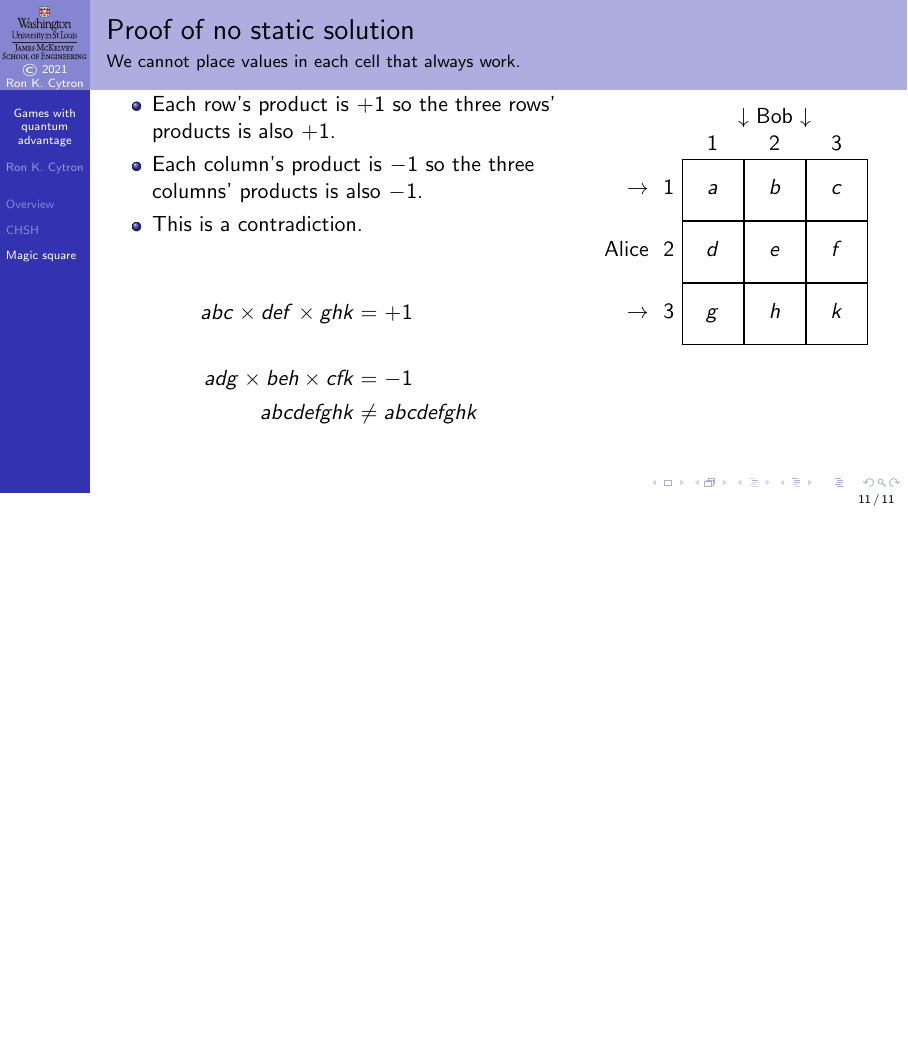
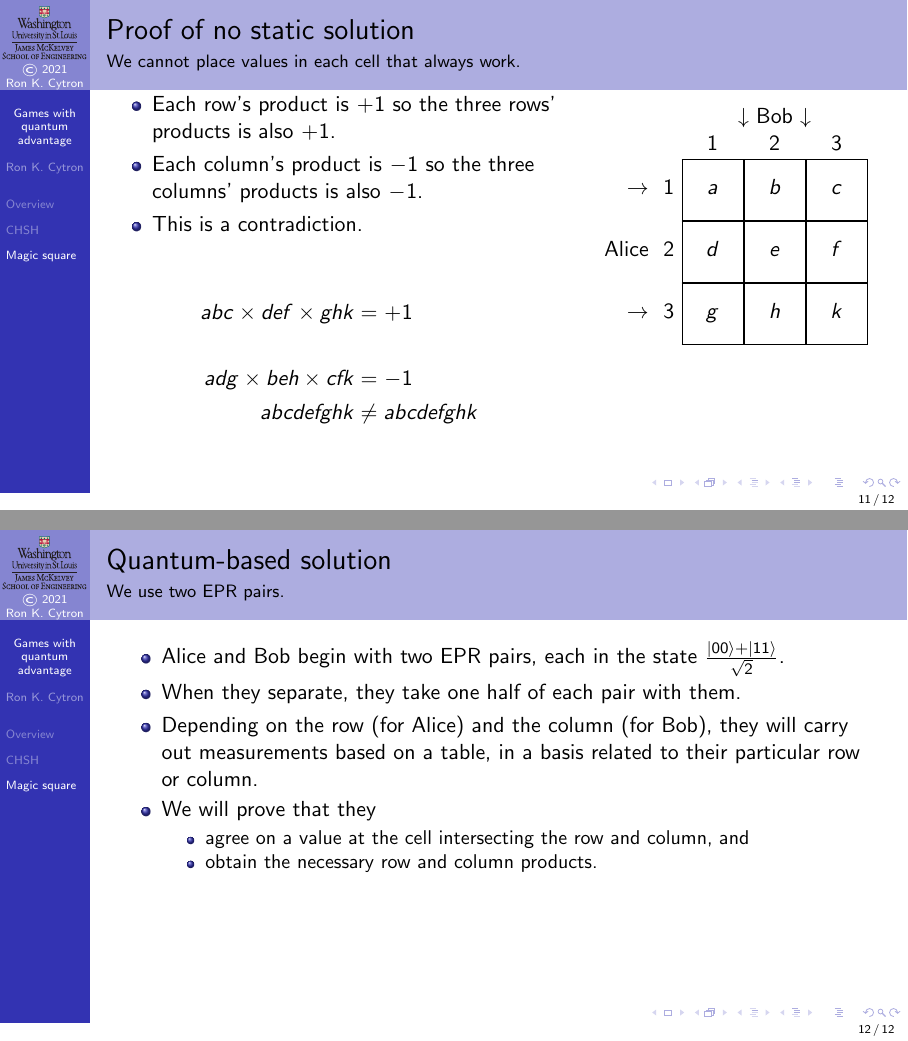
Before and after one commit to ProfRonCytron/ZeboCopy, LaTeX slides (single.tex, which reads 12.tex): page 67 of 67 before the commit and pages 67 and 73 of 73 after it, the two joined at a grey line, the shorter picture padded with empty space. Compiled offline with pdfLaTeX.

Commit message:
Update on Overleaf.

```diff
--- a/12.tex
+++ b/12.tex
@@ -298,4 +298,19 @@ The quantum approach wins $\sim 85\%$ of the time, while classically we win at b
 
 \end{frame}
 
+\begin{frame}{Quantum-based solution}{We use two EPR pairs.}
+
+\begin{itemize}[<+->]
+    \item Alice and Bob begin with two EPR pairs, each in the state $\frac{\ket{00}+\ket{11}}{\sqrt{2}}$.
+    \item When they separate, they take one half of each pair with them.
+    \item Depending on the row (for Alice) and the column (for Bob), they will carry out measurements based on a table, in a basis related to their particular row or column.
+    \item We will prove that they
+    \begin{itemize}
+        \item agree on a value at the cell intersecting the row and column, and
+        \item obtain the necessary row and column products.
+    \end{itemize}
+\end{itemize}
+
+\end{frame}
+
 }
```
